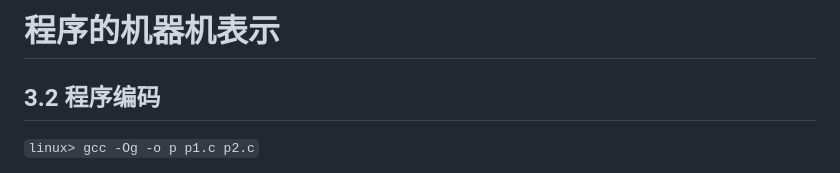
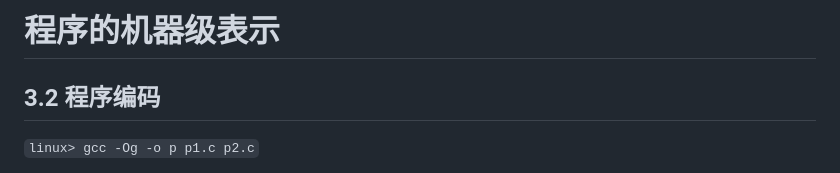
Before and after one commit to maple-pwn/csapp, a Markdown page: 3/3.md, the part around the change. Drawn GitHub-style.

```diff
--- a/3/3.md
+++ b/3/3.md
@@ -1,4 +1,4 @@
-# 程序的机器机表示
+# 程序的机器级表示
 
 ## 3.2 程序编码
 
```
